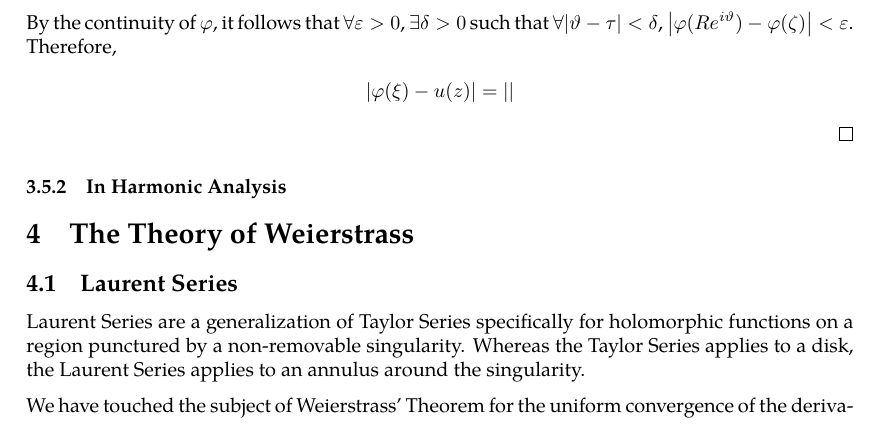
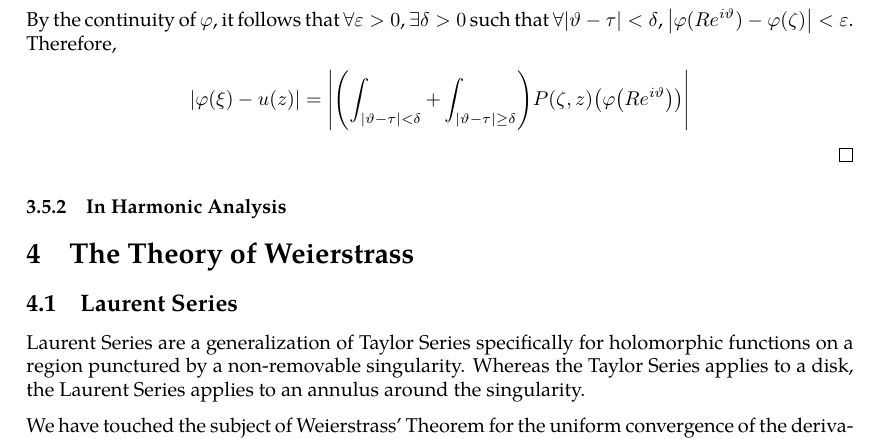
Before and after one commit to slipperking/complex-analysis-latex, a LaTeX document (main.tex): part of page 62 of 63, cut so that both start at the same text. Compiled offline with pdfLaTeX.

Commit message:
overleaf_to_git (Sat Jun 14 14:12:33 2025 -0700): update main.tex from r12126 to r12127

```diff
--- a/main.tex
+++ b/main.tex
@@ -1552,7 +1552,7 @@ A fundamental problem in the theory of partial differential equations is to find
     For a constant harmonic function identically equal to 1, we get \(1=\int_0^{2\pi}P(\zeta,z)\dd{\tau}\) from equation~\eqref{eq:poissonintegralformula2}. Hence, \[\abs{\varphi(\xi)-u(z)}=\abs{\int_0^{2\pi}P(\zeta,z)\qty(\varphi\qty(Re^{i\vartheta})-\varphi(\zeta))}.\]
     By the continuity of \(\varphi\), it follows that \(\forall\varepsilon>0\), \(\exists\delta>0\) such that \(\forall\qty|\vartheta-\tau|<\delta\), \(\abs{\varphi(Re^{i\vartheta})-\varphi(\zeta)}<\varepsilon\). Therefore,
     \begin{align*}
-        \abs{\varphi(\xi)-u(z)}&=\abs{}
+        \abs{\varphi(\xi)-u(z)}&=\abs{\qty(\int_{\abs{\vartheta-\tau}<\delta}+\int_{\abs{\vartheta-\tau}\ge\delta})P(\zeta,z)\paren{\varphi\qty(Re^{i\vartheta})}}
     \end{align*}
 \end{proof}
 \subsubsection{In Harmonic Analysis}
```
